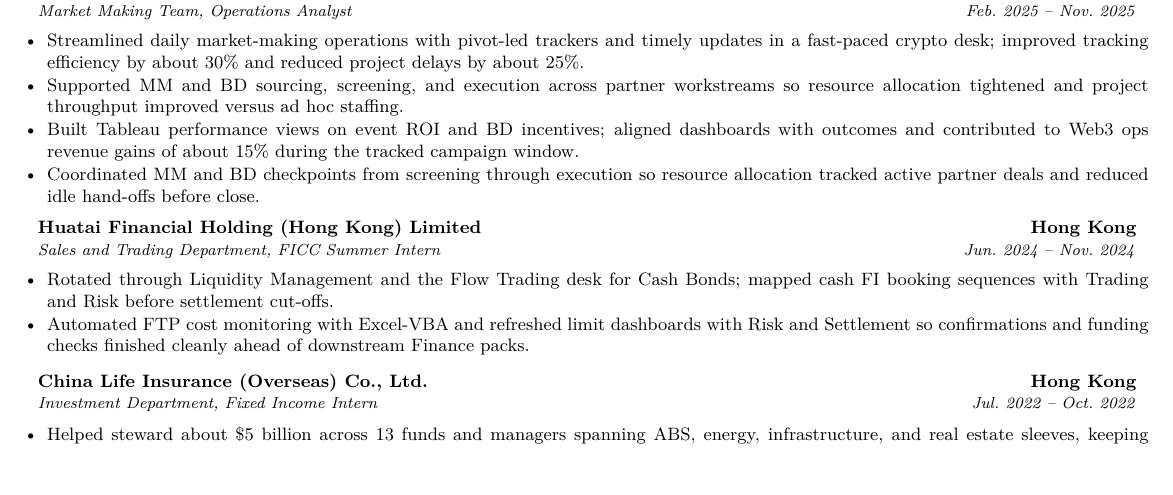
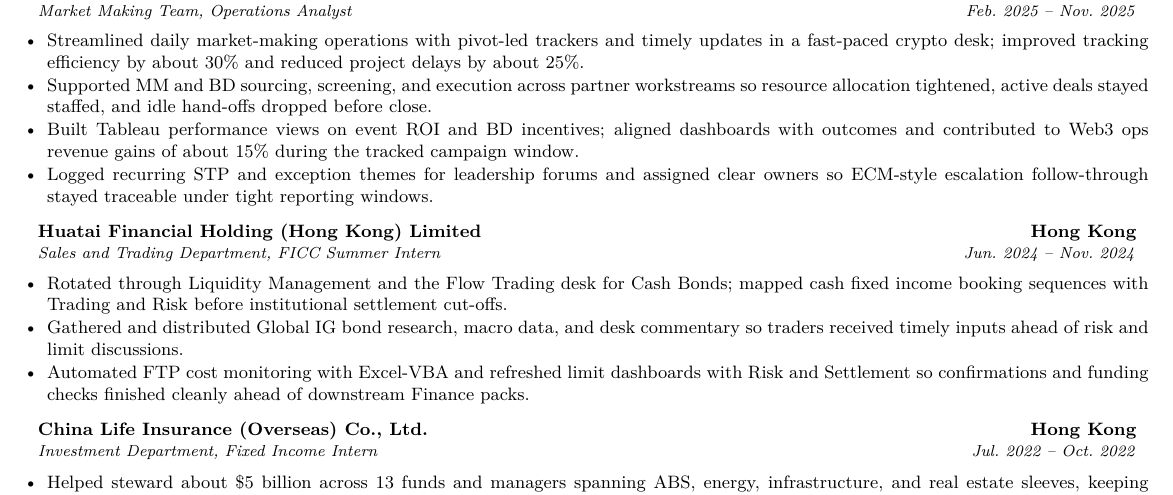
Before and after one commit to syedayanali28/resume-creator, a LaTeX CV (people/Zhao-Yanbo/Linkedin/ECM-In-Hong-Kong-Hong-Kong-SAR/Zhao-Yanbo_Linkedin_ECM-In-Hong-Kong-Hong-Kong-SAR_resume.tex): part of the page, cut so that both start at the same text, the shorter picture padded with empty space. Compiled offline with pdfLaTeX.

Commit message:
Tailor Zhao-Yanbo LinkedIn ECM Hong Kong packet (resume + cover PDFs).
Refresh ECM keyword mapping from the posting, drop the job URL from the
cover letter body, align Guotai Junan dates with the master CV, and pin
Huatai wording to institutional settlement cut-offs. Resume stays one
page with oldest Evalueserve role omitted per packet pagination.

Co-authored-by: Syed Ayan Ali <syedayanali28@gmail.com>

```diff
--- a/people/Zhao-Yanbo/Linkedin/ECM-In-Hong-Kong-Hong-Kong-SAR/Zhao-Yanbo_Linkedin_ECM-In-Hong-Kong-Hong-Kong-SAR_resume.tex
+++ b/people/Zhao-Yanbo/Linkedin/ECM-In-Hong-Kong-Hong-Kong-SAR/Zhao-Yanbo_Linkedin_ECM-In-Hong-Kong-Hong-Kong-SAR_resume.tex
@@ -69,14 +69,15 @@
 \resumeSubheading{Amber Group}{Hong Kong}{Market Making Team, Operations Analyst}{Feb.\ 2025 -- Nov.\ 2025}
 \begin{itemize}
   \item Streamlined daily market-making operations with pivot-led trackers and timely updates in a fast-paced crypto desk; improved tracking efficiency by about 30\% and reduced project delays by about 25\%.
-  \item Supported MM and BD sourcing, screening, and execution across partner workstreams so resource allocation tightened and project throughput improved versus ad hoc staffing.
+  \item Supported MM and BD sourcing, screening, and execution across partner workstreams so resource allocation tightened, active deals stayed staffed, and idle hand-offs dropped before close.
   \item Built Tableau performance views on event ROI and BD incentives; aligned dashboards with outcomes and contributed to Web3 ops revenue gains of about 15\% during the tracked campaign window.
-  \item Coordinated MM and BD checkpoints from screening through execution so resource allocation tracked active partner deals and reduced idle hand-offs before close.
+  \item Logged recurring STP and exception themes for leadership forums and assigned clear owners so ECM-style escalation follow-through stayed traceable under tight reporting windows.
 \end{itemize}
 
 \resumeSubheading{Huatai Financial Holding (Hong Kong) Limited}{Hong Kong}{Sales and Trading Department, FICC Summer Intern}{Jun.\ 2024 -- Nov.\ 2024}
 \begin{itemize}
-  \item Rotated through Liquidity Management and the Flow Trading desk for Cash Bonds; mapped cash FI booking sequences with Trading and Risk before settlement cut-offs.
+  \item Rotated through Liquidity Management and the Flow Trading desk for Cash Bonds; mapped cash fixed income booking sequences with Trading and Risk before institutional settlement cut-offs.
+  \item Gathered and distributed Global IG bond research, macro data, and desk commentary so traders received timely inputs ahead of risk and limit discussions.
   \item Automated FTP cost monitoring with Excel-VBA and refreshed limit dashboards with Risk and Settlement so confirmations and funding checks finished cleanly ahead of downstream Finance packs.
 \end{itemize}
 
```
Also changed, not shown: people/Zhao-Yanbo/Linkedin/ECM-In-Hong-Kong-Hong-Kong-SAR/Zhao-Yanbo_Linkedin_ECM-In-Hong-Kong-Hong-Kong-SAR_cover-letter.tex (+3 -3 lines), people/Zhao-Yanbo/Linkedin/ECM-In-Hong-Kong-Hong-Kong-SAR/Zhao-Yanbo_Linkedin_ECM-In-Hong-Kong-Hong-Kong-SAR_cover-letter.pdf, people/Zhao-Yanbo/Linkedin/ECM-In-Hong-Kong-Hong-Kong-SAR/Zhao-Yanbo_Linkedin_ECM-In-Hong-Kong-Hong-Kong-SAR_resume.pdf, people/Zhao-Yanbo/Linkedin/ECM-In-Hong-Kong-Hong-Kong-SAR/Zhao-Yanbo_Linkedin_ECM-In-Hong-Kong-Hong-Kong-SAR_resume.tex (2 more changed lines), 2 other files.
